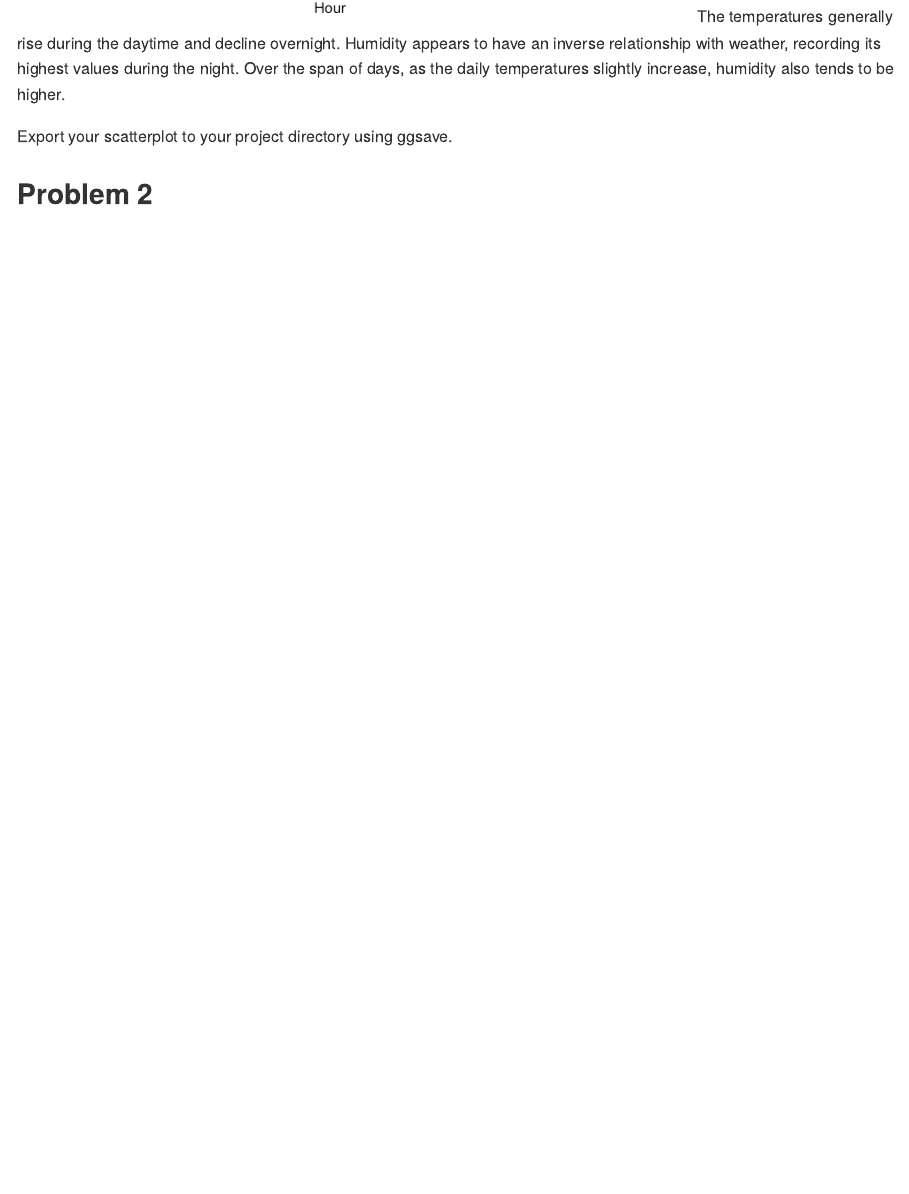
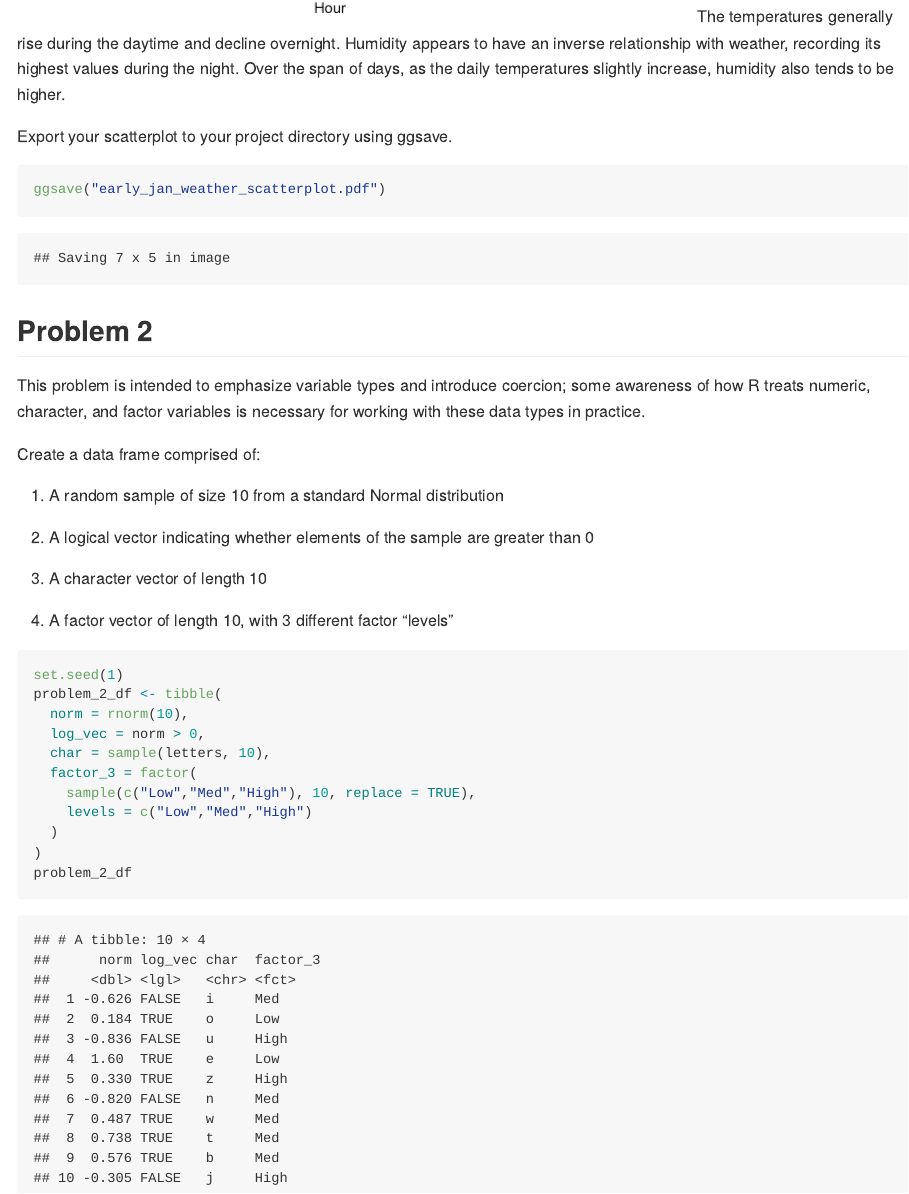
Before and after one commit to vp2587/p8105_hw1_vp2587, an R Markdown document (p8105_hw1_vp2587.Rmd): the page in a window 1100 px wide, from 1760 px down. The pictures show the output file p8105_hw1_vp2587.md that the author committed with the source, drawn offline in the style of GitHub.

Commit message:
data frame problem 2

````diff
--- a/p8105_hw1_vp2587.Rmd
+++ b/p8105_hw1_vp2587.Rmd
@@ -44,4 +44,33 @@ The temperatures generally rise during the daytime and decline overnight. Humidi
 
 Export your scatterplot to your project directory using ggsave.
 
+```{r}
+ggsave("early_jan_weather_scatterplot.pdf")
+```
+
 ## Problem 2
+This problem is intended to emphasize variable types and introduce coercion; some awareness of how R treats numeric, character, and factor variables is necessary for working with these data types in practice.
+
+Create a data frame comprised of:
+
+1) A random sample of size 10 from a standard Normal distribution
+
+2) A logical vector indicating whether elements of the sample are greater than 0
+
+3) A character vector of length 10
+
+4) A factor vector of length 10, with 3 different factor “levels”
+
+```{r}
+set.seed(1)
+problem_2_df <- tibble(
+  norm = rnorm(10),
+  log_vec = norm > 0,
+  char = sample(letters, 10),
+  factor_3 = factor(
+    sample(c("Low","Med","High"), 10, replace = TRUE),
+    levels = c("Low","Med","High")
+  )
+)
+problem_2_df
+```
````
Also changed, not shown: early_jan_weather_scatterplot.pdf, p8105_hw1_vp2587.md.
